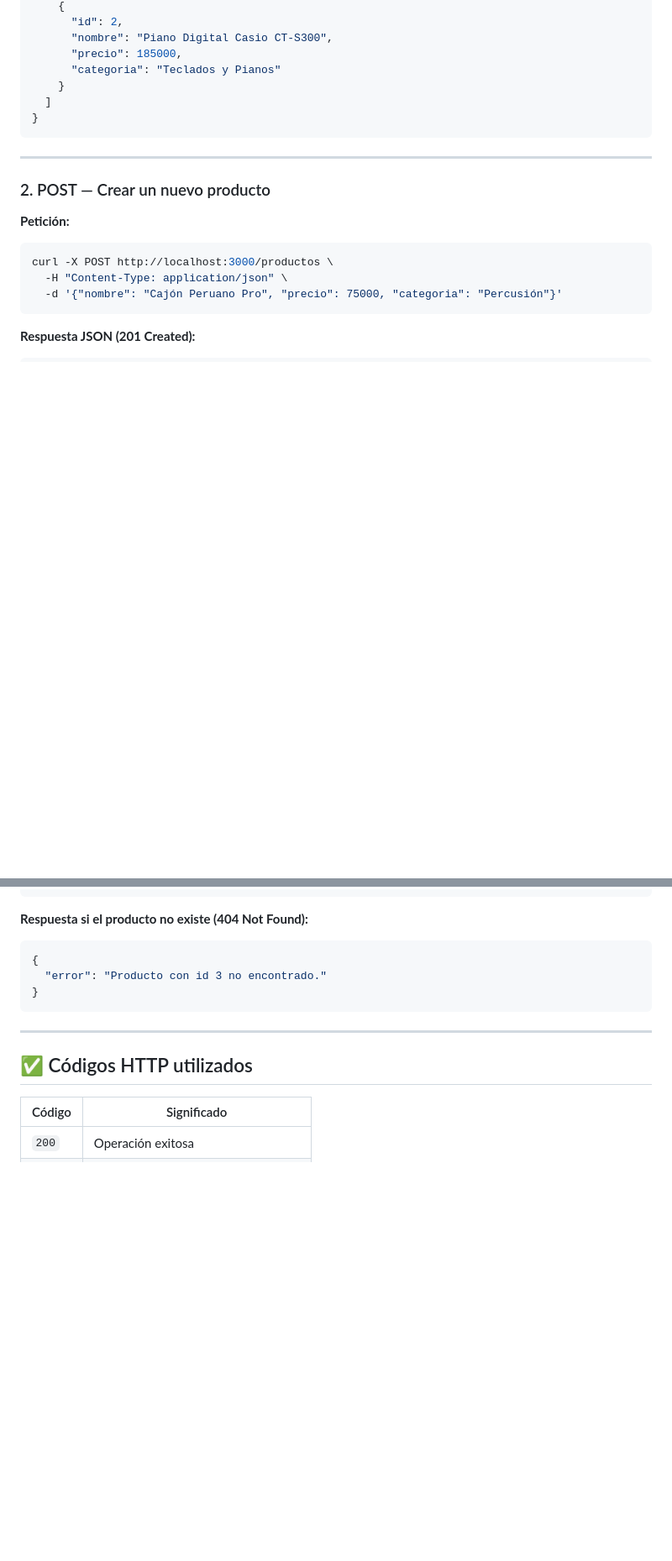
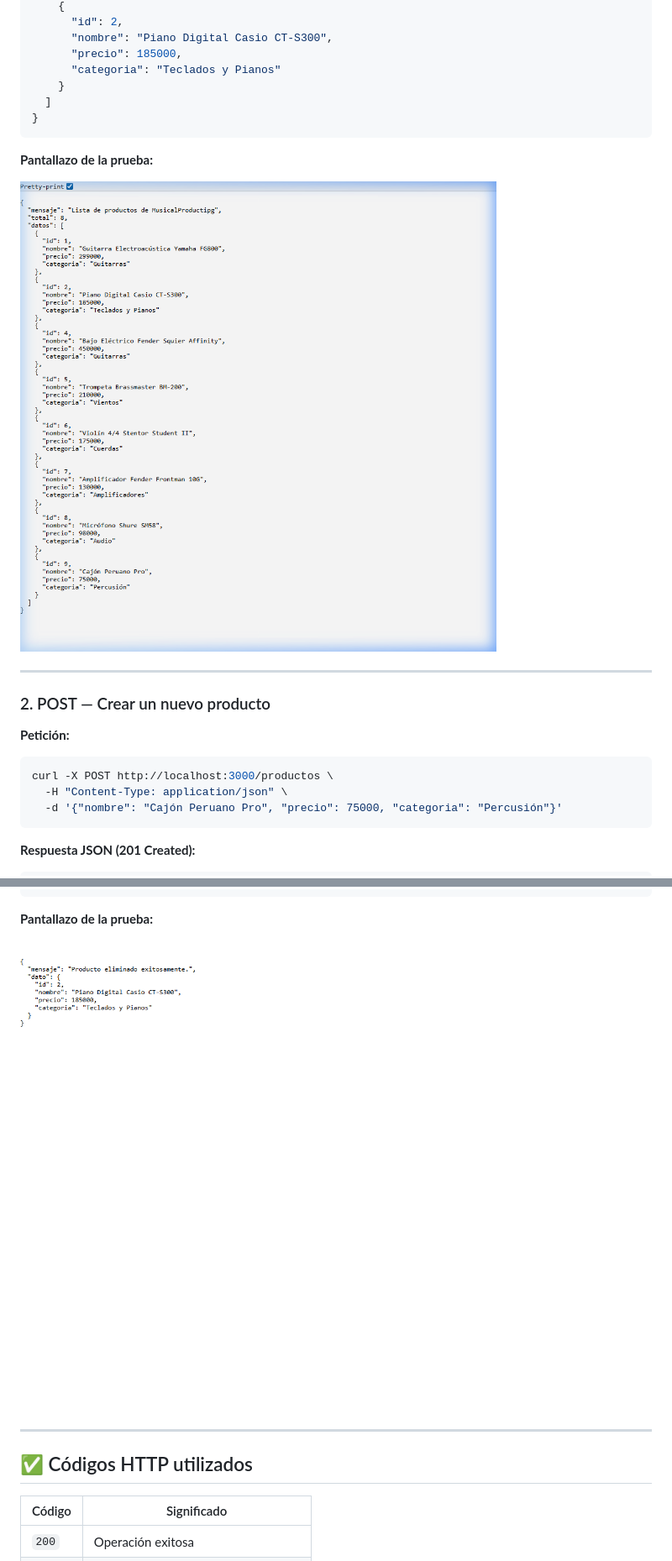
Before and after one commit to bastixori/MusicalProductipg, a Markdown page: README.md, 2 parts joined by grey strips. Shown at 84% size. GitHub-like rendering; pictures changed too: screenshots/01_GET_productos.png (added), screenshots/04_DELETE_producto.png (added); blank space fills up the shorter version.

````diff
--- a/README.md
+++ b/README.md
@@ -103,6 +103,10 @@ curl http://localhost:3000/productos
 }
 ```
 
+**Pantallazo de la prueba:**
+
+![GET todos los productos](./screenshots/01_GET_productos.png)
+
 ---
 
 ### 2. POST — Crear un nuevo producto
@@ -187,12 +185,9 @@ curl -X DELETE http://localhost:3000/productos/3
 }
 ```
 
-**Respuesta si el producto no existe (404 Not Found):**
-```json
-{
-  "error": "Producto con id 3 no encontrado."
-}
-```
+**Pantallazo de la prueba:**
+
+![DELETE eliminar producto](./screenshots/04_DELETE_producto.png)
 
 ---
 
````
Also changed, not shown: other parts of README.md (+6 -12 lines), screenshots/02_POST_crear_producto.png (added), screenshots/03_PUT_actualizar.png (added), 1 other file.
